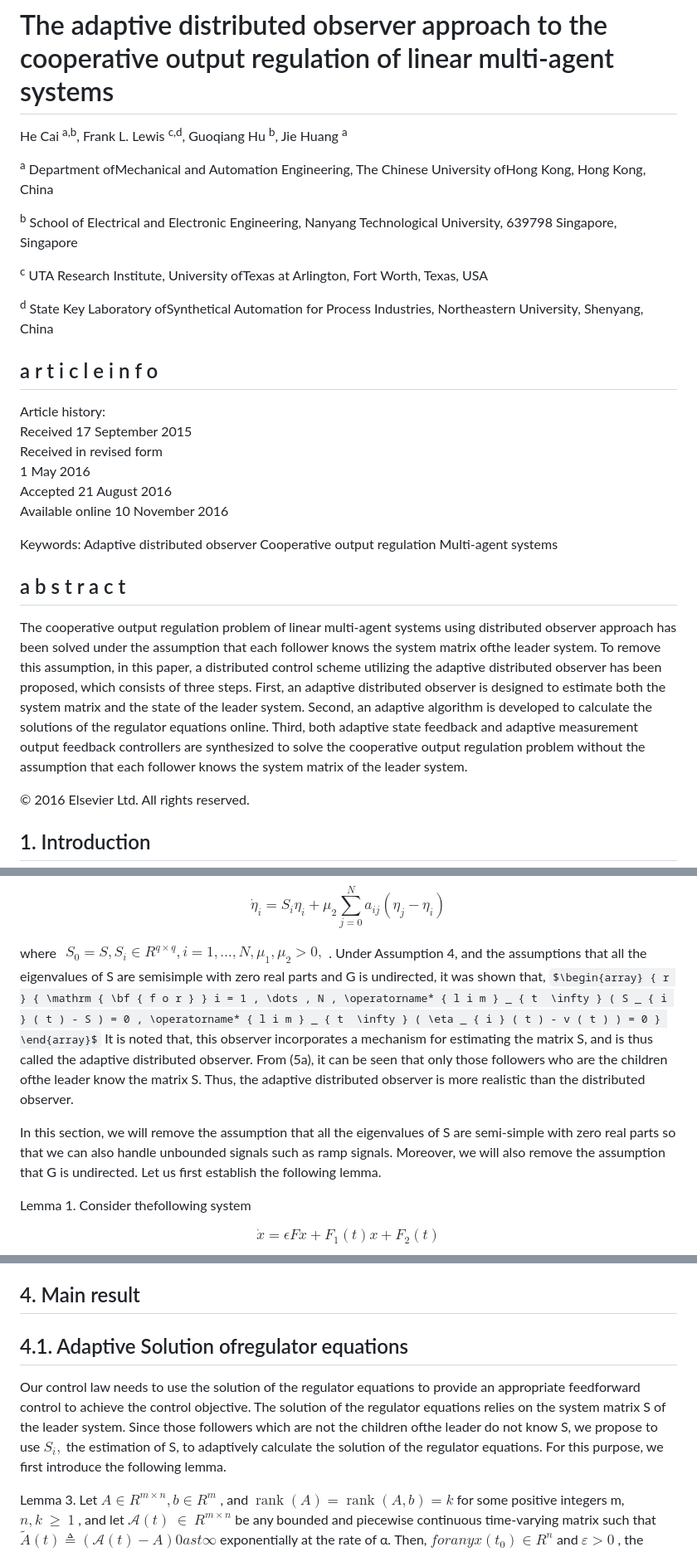
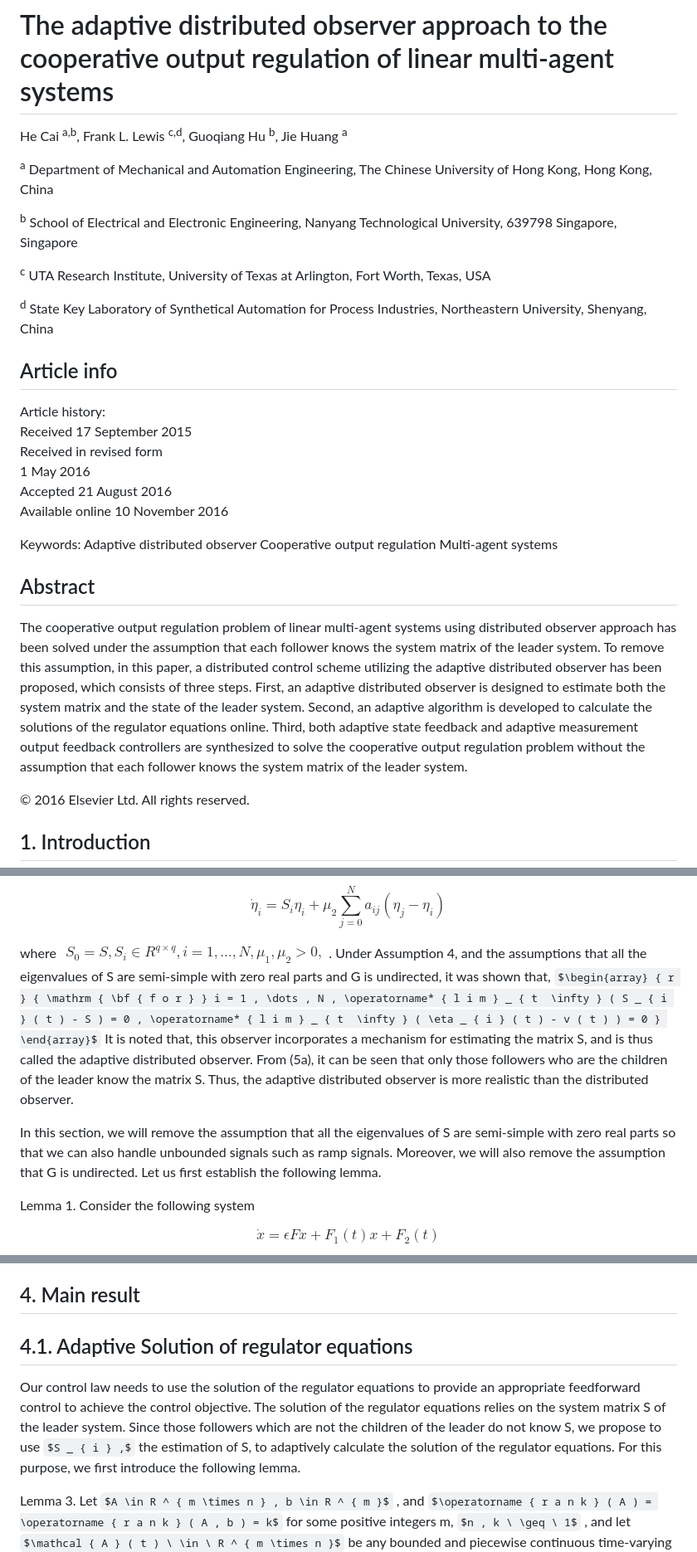
Before and after one commit to xsro/phd-notes, a Markdown page: document/caihe2016/3343.md, 3 parts joined by grey strips. Shown at 83% size. GitHub-like rendering; some formulas as TeX source.

```diff
--- a/document/caihe2016/3343.md
+++ b/document/caihe2016/3343.md
@@ -2,15 +2,15 @@
 
 He Cai <sup>a,b</sup>, Frank L. Lewis <sup>c,d</sup>, Guoqiang Hu <sup>b</sup>, Jie Huang <sup>a</sup>
 
-<sup>a</sup> Department ofMechanical and Automation Engineering, The Chinese University ofHong Kong, Hong Kong, China
+<sup>a</sup> Department of Mechanical and Automation Engineering, The Chinese University of Hong Kong, Hong Kong, China
 
 <sup>b</sup> School of Electrical and Electronic Engineering, Nanyang Technological University, 639798 Singapore, Singapore
 
-<sup>c</sup> UTA Research Institute, University ofTexas at Arlington, Fort Worth, Texas, USA
+<sup>c</sup> UTA Research Institute, University of Texas at Arlington, Fort Worth, Texas, USA
 
-<sup>d</sup> State Key Laboratory ofSynthetical Automation for Process Industries, Northeastern University, Shenyang, China
+<sup>d</sup> State Key Laboratory of Synthetical Automation for Process Industries, Northeastern University, Shenyang, China
 
-## a r t i c l e i n f o
+## Article info
 
 Article history:
 Received 17 September 2015
@@ -21,9 +21,9 @@ Available online 10 November 2016
 
 Keywords: Adaptive distributed observer Cooperative output regulation Multi-agent systems
 
-## a b s t r a c t
+## Abstract
 
-The cooperative output regulation problem of linear multi-agent systems using distributed observer approach has been solved under the assumption that each follower knows the system matrix ofthe leader system. To remove this assumption, in this paper, a distributed control scheme utilizing the adaptive distributed observer has been proposed, which consists of three steps. First, an adaptive distributed observer is designed to estimate both the system matrix and the state of the leader system. Second, an adaptive algorithm is developed to calculate the solutions of the regulator equations online. Third, both adaptive state feedback and adaptive measurement output feedback controllers are synthesized to solve the cooperative output regulation problem without the assumption that each follower knows the system matrix of the leader system.
+The cooperative output regulation problem of linear multi-agent systems using distributed observer approach has been solved under the assumption that each follower knows the system matrix of the leader system. To remove this assumption, in this paper, a distributed control scheme utilizing the adaptive distributed observer has been proposed, which consists of three steps. First, an adaptive distributed observer is designed to estimate both the system matrix and the state of the leader system. Second, an adaptive algorithm is developed to calculate the solutions of the regulator equations online. Third, both adaptive state feedback and adaptive measurement output feedback controllers are synthesized to solve the cooperative output regulation problem without the assumption that each follower knows the system matrix of the leader system.
 
 © 2016 Elsevier Ltd. All rights reserved.
 
@@ -117,11 +117,11 @@ $$
 \dot { \eta } _ { i } = S _ { i } \eta _ { i } + \mu _ { 2 } \sum _ { j = 0 } ^ { N } a _ { i j } ( \eta _ { j } - \eta _ { i } )\tag{5b}
 $$
 
-where $\begin{array} { r } { S _ { 0 } = S , S _ { i } \in R ^ { q \times q } , i = 1 , \dots , N , \mu _ { 1 } , \mu _ { 2 } > 0 , } \end{array}$ . Under Assumption 4, and the assumptions that all the eigenvalues of S are semisimple with zero real parts and G is undirected, it was shown that, $\begin{array} { r } { \mathrm { \bf { f o r } } i = 1 , \dots , N , \operatorname* { l i m } _ { t  \infty } ( S _ { i } ( t ) - S ) = 0 , \operatorname* { l i m } _ { t  \infty } ( \eta _ { i } ( t ) - v ( t ) ) = 0 } \end{array}$ It is noted that, this observer incorporates a mechanism for estimating the matrix S, and is thus called the adaptive distributed observer. From (5a), it can be seen that only those followers who are the children ofthe leader know the matrix S. Thus, the adaptive distributed observer is more realistic than the distributed observer.
+where $\begin{array} { r } { S _ { 0 } = S , S _ { i } \in R ^ { q \times q } , i = 1 , \dots , N , \mu _ { 1 } , \mu _ { 2 } > 0 , } \end{array}$ . Under Assumption 4, and the assumptions that all the eigenvalues of S are semi-simple with zero real parts and G is undirected, it was shown that, $\begin{array} { r } { \mathrm { \bf { f o r } } i = 1 , \dots , N , \operatorname* { l i m } _ { t  \infty } ( S _ { i } ( t ) - S ) = 0 , \operatorname* { l i m } _ { t  \infty } ( \eta _ { i } ( t ) - v ( t ) ) = 0 } \end{array}$ It is noted that, this observer incorporates a mechanism for estimating the matrix S, and is thus called the adaptive distributed observer. From (5a), it can be seen that only those followers who are the children of the leader know the matrix S. Thus, the adaptive distributed observer is more realistic than the distributed observer.
 
 In this section, we will remove the assumption that all the eigenvalues of S are semi-simple with zero real parts so that we can also handle unbounded signals such as ramp signals. Moreover, we will also remove the assumption that G is undirected. Let us first establish the following lemma.
 
-Lemma 1. Consider thefollowing system
+Lemma 1. Consider the following system
 
 $$
 { \dot { x } } = \epsilon F x + F _ { 1 } ( t ) x + F _ { 2 } ( t )\tag{6}
@@ -175,9 +175,9 @@ If none of the eigenvalues of S has positive real parts, then, for any positive
 
 ## 4. Main result
 
-## 4.1. Adaptive Solution ofregulator equations
+## 4.1. Adaptive Solution of regulator equations
 
-Our control law needs to use the solution of the regulator equations to provide an appropriate feedforward control to achieve the control objective. The solution of the regulator equations relies on the system matrix S of the leader system. Since those followers which are not the children ofthe leader do not know S, we propose to use $S _ { i } ,$ the estimation of S, to adaptively calculate the solution of the regulator equations. For this purpose, we first introduce the following lemma.
+Our control law needs to use the solution of the regulator equations to provide an appropriate feedforward control to achieve the control objective. The solution of the regulator equations relies on the system matrix S of the leader system. Since those followers which are not the children of the leader do not know S, we propose to use $S _ { i } ,$ the estimation of S, to adaptively calculate the solution of the regulator equations. For this purpose, we first introduce the following lemma.
 
 Lemma 3. Let $A \in R ^ { m \times n } , b \in R ^ { m }$ , and $\operatorname { r a n k } ( A ) = \operatorname { r a n k } ( A , b ) = k$ for some positive integers m, $n , k \ \geq \ 1$ , and let $\mathcal { A } ( t ) \ \in \ R ^ { m \times n }$ be any bounded and piecewise continuous time-varying matrix such that $\tilde { A } ( t ) \triangleq ( \mathcal { A } ( t ) - A )  0 a s t  \infty$ exponentially at the rate of α. Then, $f o r a n y x ( t _ { 0 } ) \in R ^ { n }$ and $\varepsilon > 0$ , the following system
 
```
Also changed, not shown: other parts of document/caihe2016/3343.md (+11 -11 lines).
